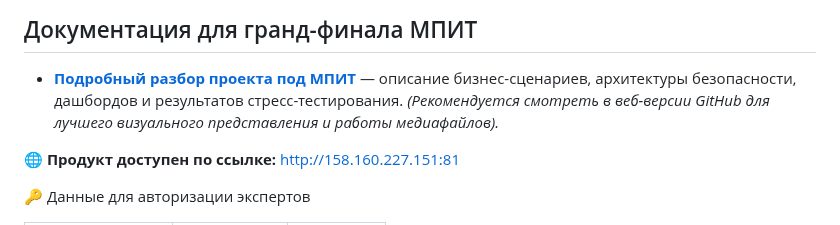
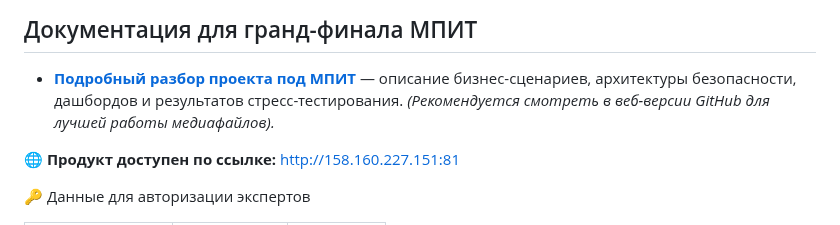
Before and after one commit to eternalsky0/NL2SQL, a Markdown page: README.md, the part around the change. Drawn GitHub-style.

```diff
--- a/README.md
+++ b/README.md
@@ -9,7 +9,7 @@
 ## Документация для гранд-финала МПИТ
 
 * **[Подробный разбор проекта под МПИТ](https://github.com/eternalsky0/NL2SQL/blob/main/MPIT.md)** — описание бизнес-сценариев, архитектуры безопасности, дашбордов и результатов стресс-тестирования.
-*(Рекомендуется смотреть в веб-версии GitHub для лучшего визуального представления и работы медиафайлов).*
+*(Рекомендуется смотреть в веб-версии GitHub для лучшей работы медиафайлов).*
 
 🌐 **Продукт доступен по ссылке:** [http://158.160.227.151:81](http://158.160.227.151:81)
 
```
